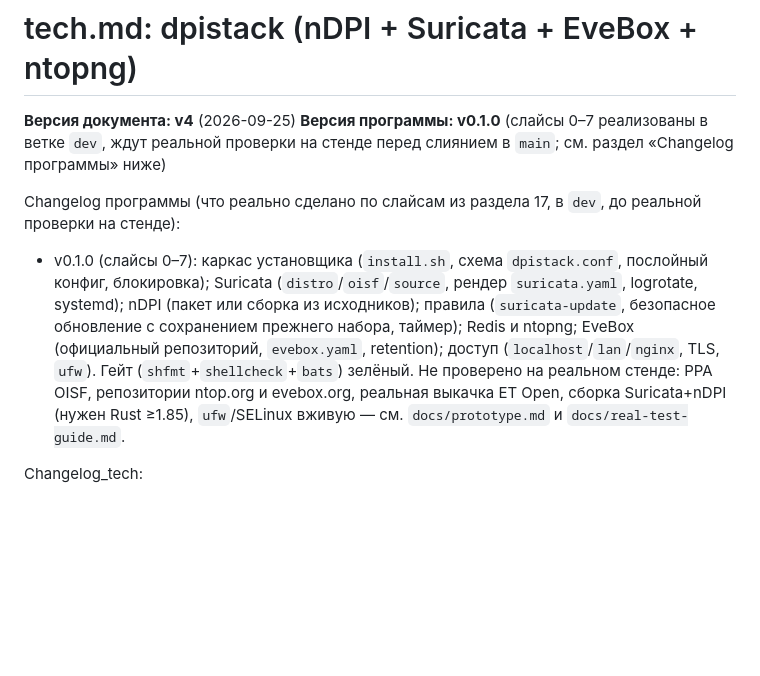
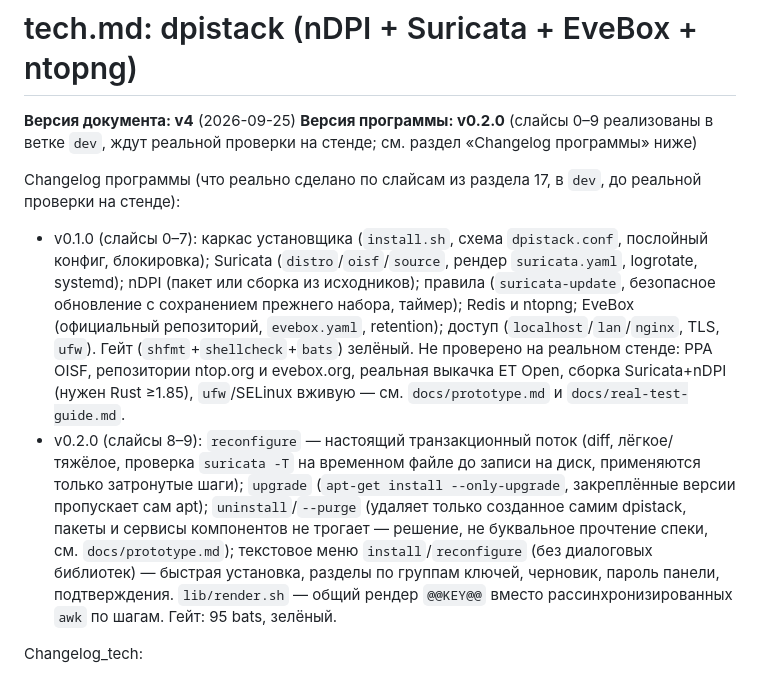
Before and after one commit to FlexEbat/dpistack, a Markdown page: tech.md, the part around the change. Rendered like a GitHub page; blank space fills up the shorter version.

Commit message:
docs: tech.md program version v0.1.0 -> v0.2.0 (slices 8-9)

```diff
--- a/tech.md
+++ b/tech.md
@@ -1,10 +1,11 @@
 # tech.md: dpistack (nDPI + Suricata + EveBox + ntopng)
 
 **Версия документа: v4** (2026-09-25)
-**Версия программы: v0.1.0** (слайсы 0–7 реализованы в ветке `dev`, ждут реальной проверки на стенде перед слиянием в `main`; см. раздел «Changelog программы» ниже)
+**Версия программы: v0.2.0** (слайсы 0–9 реализованы в ветке `dev`, ждут реальной проверки на стенде; см. раздел «Changelog программы» ниже)
 
 Changelog программы (что реально сделано по слайсам из раздела 17, в `dev`, до реальной проверки на стенде):
 - v0.1.0 (слайсы 0–7): каркас установщика (`install.sh`, схема `dpistack.conf`, послойный конфиг, блокировка); Suricata (`distro`/`oisf`/`source`, рендер `suricata.yaml`, logrotate, systemd); nDPI (пакет или сборка из исходников); правила (`suricata-update`, безопасное обновление с сохранением прежнего набора, таймер); Redis и ntopng; EveBox (официальный репозиторий, `evebox.yaml`, retention); доступ (`localhost`/`lan`/`nginx`, TLS, `ufw`). Гейт (`shfmt`+`shellcheck`+`bats`) зелёный. Не проверено на реальном стенде: PPA OISF, репозитории ntop.org и evebox.org, реальная выкачка ET Open, сборка Suricata+nDPI (нужен Rust ≥1.85), `ufw`/SELinux вживую — см. `docs/prototype.md` и `docs/real-test-guide.md`.
+- v0.2.0 (слайсы 8–9): `reconfigure` — настоящий транзакционный поток (diff, лёгкое/тяжёлое, проверка `suricata -T` на временном файле до записи на диск, применяются только затронутые шаги); `upgrade` (`apt-get install --only-upgrade`, закреплённые версии пропускает сам apt); `uninstall`/`--purge` (удаляет только созданное самим dpistack, пакеты и сервисы компонентов не трогает — решение, не буквальное прочтение спеки, см. `docs/prototype.md`); текстовое меню `install`/`reconfigure` (без диалоговых библиотек) — быстрая установка, разделы по группам ключей, черновик, пароль панели, подтверждения. `lib/render.sh` — общий рендер `@@KEY@@` вместо рассинхронизированных `awk` по шагам. Гейт: 95 bats, зелёный.
 
 Changelog_tech:
 - v4: `install.sh` устанавливает себя как персистентную команду `dpistack` (`/usr/local/sbin/dpistack`, новый шаг `selfinstall`). Без аргументов `dpistack` открывает CLI-меню: установка при отсутствии конфига, иначе меню управления (Настроить, Статус, Логи, Тесты, Обновить, Удалить, Пароль панели) — раздел 5.2. Раздел 5 перенумерован (5.0–5.7). Новый слайс 15 «персистентная команда `dpistack` и меню управления»; слайсы 15–29 сдвинуты на +1 (стало 31 слайс, 0–30), стадия 4 переименована в «управление и панель» (15–25), стадия 5 — 26–30.
```
